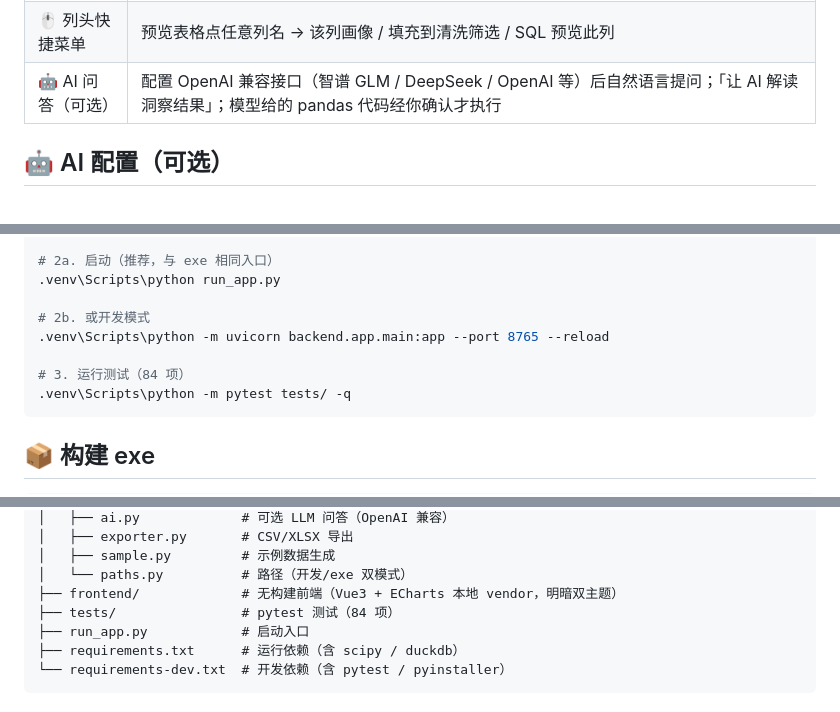
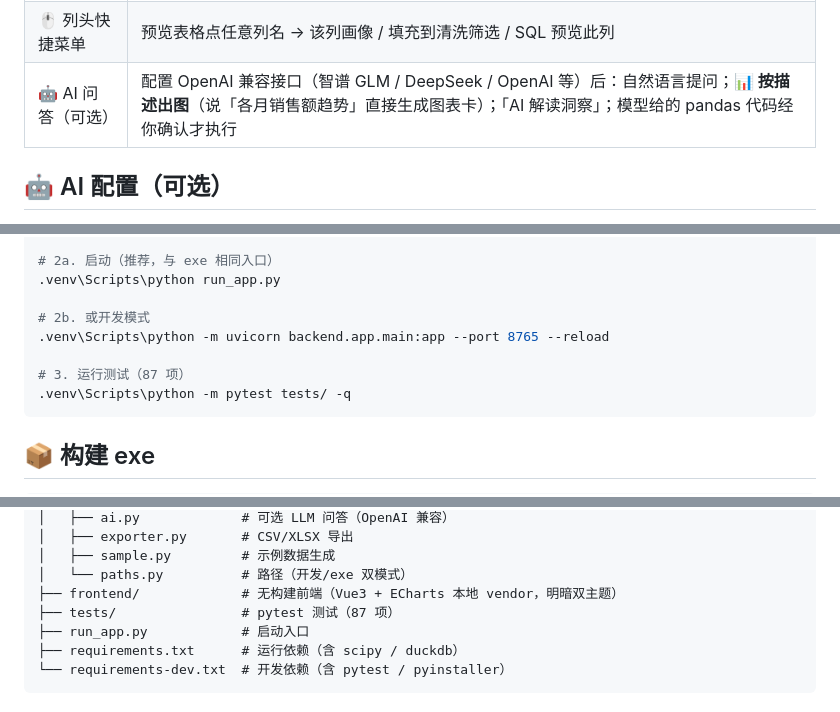
Before and after one commit to tendernessnick/data-helper, a Markdown page: README.md, 3 parts joined by grey strips. Drawn GitHub-style.

````diff
--- a/README.md
+++ b/README.md
@@ -57,7 +57,7 @@
 | 📄 HTML 报告 | 一键生成**自包含 HTML 分析报告**（内嵌图表与洞察全文，离线可看、可直接发同事） |
 | 🎯 图表推荐 | 根据列类型组合自动推荐 10 种以内可视化（Tableau "Show Me" 思路），一键生成结果卡片 |
 | 🖱️ 列头快捷菜单 | 预览表格点任意列名 → 该列画像 / 填充到清洗筛选 / SQL 预览此列 |
-| 🤖 AI 问答（可选） | 配置 OpenAI 兼容接口（智谱 GLM / DeepSeek / OpenAI 等）后自然语言提问；「让 AI 解读洞察结果」；模型给的 pandas 代码经你确认才执行 |
+| 🤖 AI 问答（可选） | 配置 OpenAI 兼容接口（智谱 GLM / DeepSeek / OpenAI 等）后：自然语言提问；**📊 按描述出图**（说「各月销售额趋势」直接生成图表卡）；「AI 解读洞察」；模型给的 pandas 代码经你确认才执行 |
 
 ## 🤖 AI 配置（可选）
 
@@ -76,7 +76,7 @@ python -m venv .venv
 # 2b. 或开发模式
 .venv\Scripts\python -m uvicorn backend.app.main:app --port 8765 --reload
 
-# 3. 运行测试（84 项）
+# 3. 运行测试（87 项）
 .venv\Scripts\python -m pytest tests/ -q
 ```
 
@@ -113,7 +113,7 @@ data_helper/
 │   ├── sample.py         # 示例数据生成
 │   └── paths.py          # 路径（开发/exe 双模式）
 ├── frontend/             # 无构建前端（Vue3 + ECharts 本地 vendor，明暗双主题）
-├── tests/                # pytest 测试（84 项）
+├── tests/                # pytest 测试（87 项）
 ├── run_app.py            # 启动入口
 ├── requirements.txt      # 运行依赖（含 scipy / duckdb）
 └── requirements-dev.txt  # 开发依赖（含 pytest / pyinstaller）
````
Also changed, not shown: other parts of README.md (+9 -5 lines).
